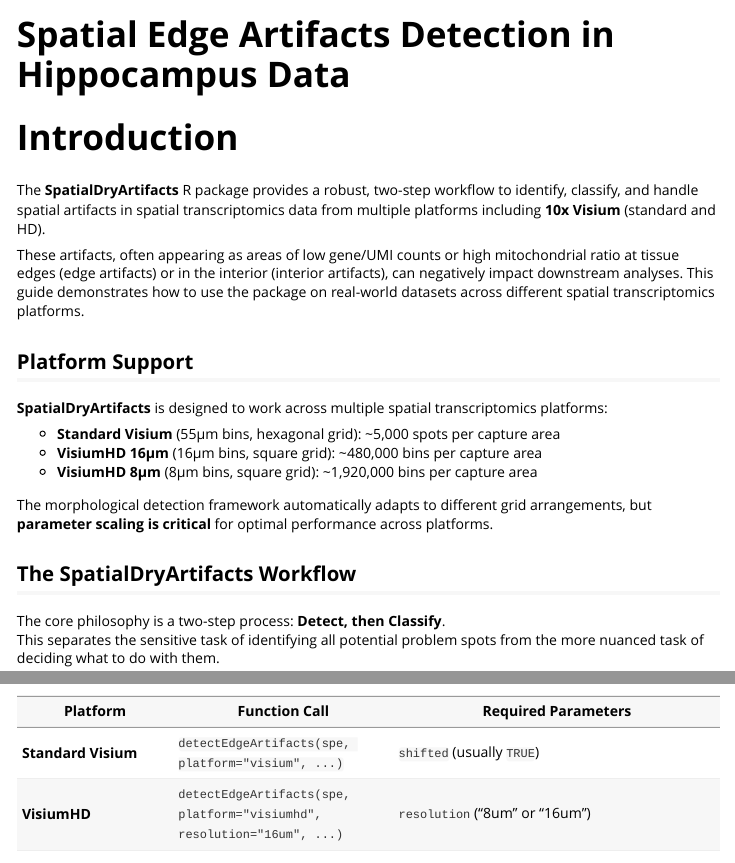
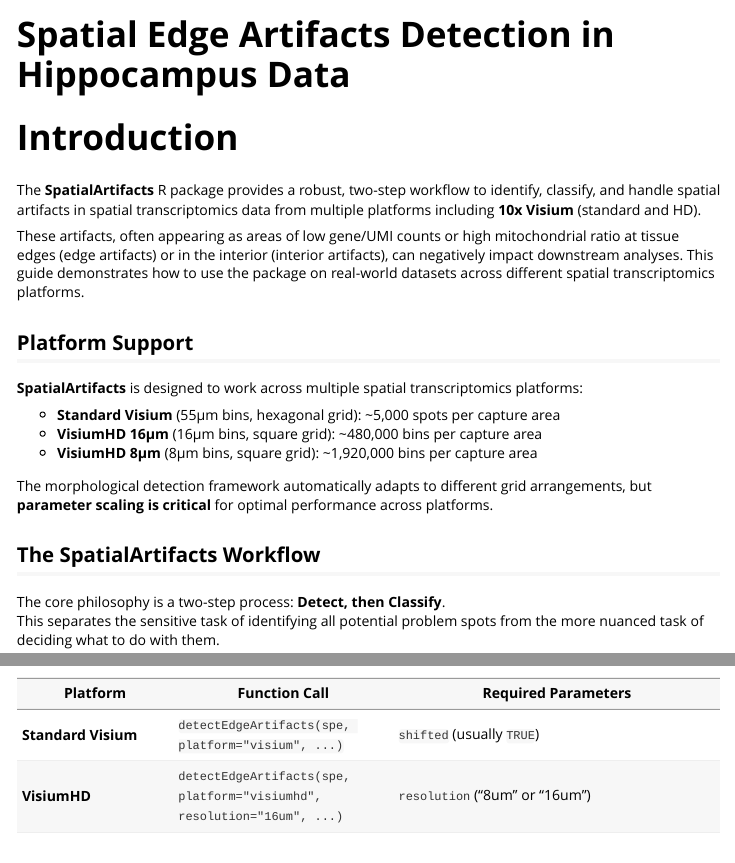
Before and after one commit to CambridgeCat13/SpatialArtifacts, an R Markdown document (vignettes/hippocampus-edge-detection.Rmd): the page in a window 1100 px wide, from its top, and a second part further down, joined at a grey line. Rendered offline with R 4.5, knitr and Pandoc, with nearby package versions; some code elsewhere in the file could not run offline; long lines of code are wrapped.

Commit message:
Update documentation to use consistent branding: Spatial Artifacts

```diff
--- a/vignettes/hippocampus-edge-detection.Rmd
+++ b/vignettes/hippocampus-edge-detection.Rmd
@@ -14,7 +14,7 @@
 
 library(SummarizedExperiment)
 library(SpatialExperiment)
-library(SpatialDryArtifacts)
+library(SpatialArtifacts)
 library(ggplot2)
 library(patchwork)
 library(dplyr)
@@ -22,13 +22,13 @@
 
 # Introduction
 
-The **SpatialDryArtifacts** R package provides a robust, two-step workflow to identify, classify, and handle spatial artifacts in spatial transcriptomics data from multiple platforms including **10x Visium** (standard and HD).
+The **SpatialArtifacts** R package provides a robust, two-step workflow to identify, classify, and handle spatial artifacts in spatial transcriptomics data from multiple platforms including **10x Visium** (standard and HD).
 
 These artifacts, often appearing as areas of low gene/UMI counts or high mitochondrial ratio at tissue edges (edge artifacts) or in the interior (interior artifacts), can negatively impact downstream analyses. This guide demonstrates how to use the package on real-world datasets across different spatial transcriptomics platforms.
 
 ## Platform Support
 
-**SpatialDryArtifacts** is designed to work across multiple spatial transcriptomics platforms:
+**SpatialArtifacts** is designed to work across multiple spatial transcriptomics platforms:
 
 - **Standard Visium** (55µm bins, hexagonal grid): ~5,000 spots per capture area
 - **VisiumHD 16µm** (16µm bins, square grid): ~480,000 bins per capture area
@@ -37,7 +37,7 @@
 The morphological detection framework automatically adapts to different grid arrangements, but **parameter scaling is critical** for optimal performance across platforms.
 
 
-## The SpatialDryArtifacts Workflow
+## The SpatialArtifacts Workflow
 
 The core philosophy is a two-step process: **Detect, then Classify**.
 This separates the sensitive task of identifying all potential problem spots from the more nuanced task of deciding what to do with them.
```
Also changed, not shown: README.Rmd (+1 -1 lines), README.md, vignettes/hippocampus-edge-detection.Rmd (6 more changed lines).
